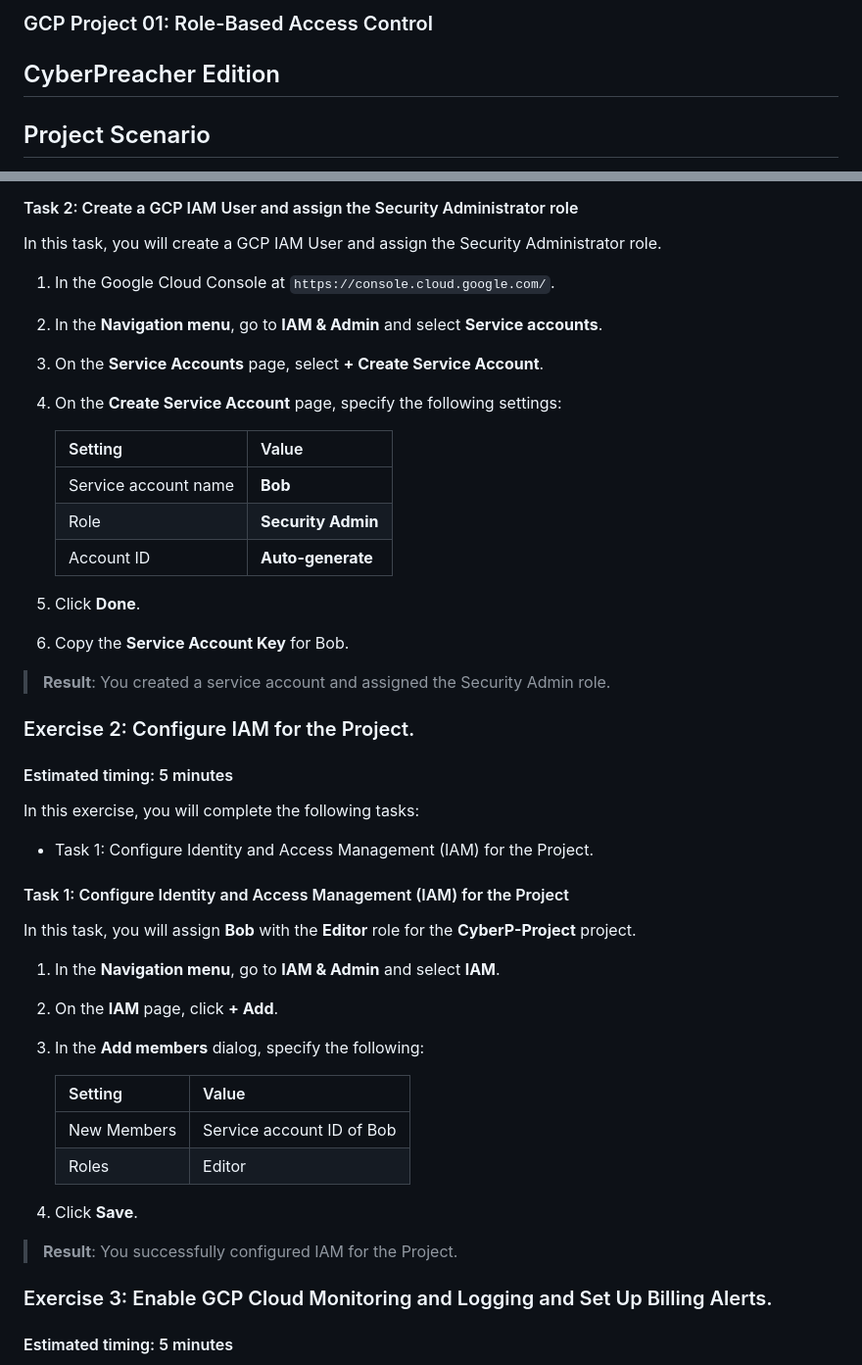
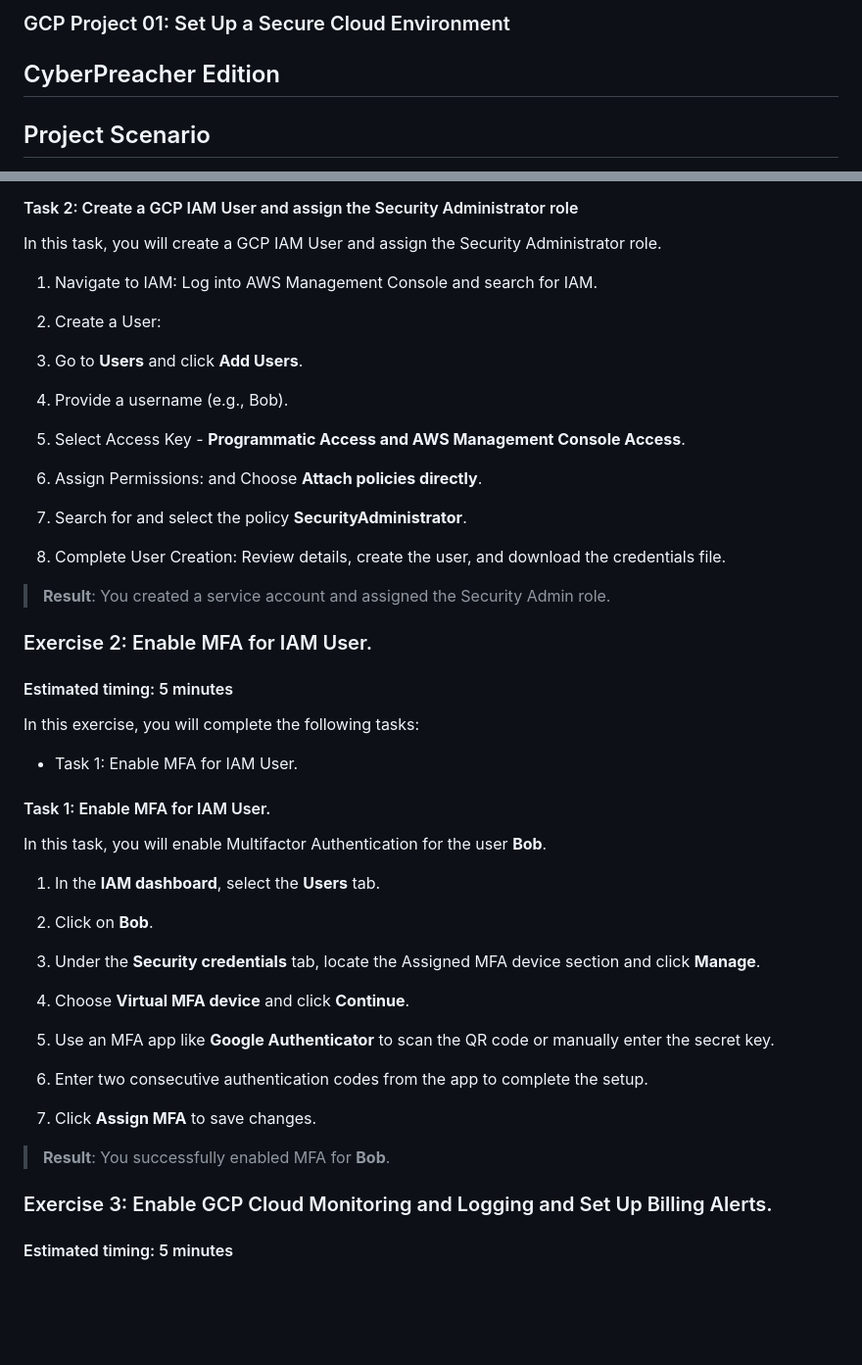
Before and after one commit to thecyberpreacher/cloud-project, a Markdown page: GCP/GCP-Project_1.md, 2 parts joined by grey strips. Shown: that part at 98% size. Rendered like a GitHub page; blank space fills up the shorter version.

```diff
--- a/GCP/GCP-Project_1.md
+++ b/GCP/GCP-Project_1.md
@@ -1,4 +1,4 @@
-### GCP Project 01: Role-Based Access Control
+### GCP Project 01: Set Up a Secure Cloud Environment
 ## CyberPreacher Edition
 
 ## Project Scenario
@@ -55,51 +55,50 @@ In this task, you will create a project.
 
 In this task, you will create a GCP IAM User and assign the Security Administrator role.
 
-1. In the Google Cloud Console at `https://console.cloud.google.com/`.
+1. Navigate to IAM: Log into AWS Management Console and search for IAM.
 
-2. In the **Navigation menu**, go to **IAM & Admin** and select **Service accounts**.
+2. Create a User:
 
-3. On the **Service Accounts** page, select **+ Create Service Account**.
+3. Go to **Users** and click **Add Users**.
 
-4. On the **Create Service Account** page, specify the following settings:
+4. Provide a username (e.g., Bob).
 
-   |Setting|Value|
-   |---|---|
-   |Service account name|**Bob**|
-   |Role|**Security Admin**|
-   |Account ID|**Auto-generate**|
+5. Select Access Key - **Programmatic Access and AWS Management Console Access**.
 
-5. Click **Done**.
+6. Assign Permissions: and Choose **Attach policies directly**.
 
-6. Copy the **Service Account Key** for Bob.
+8. Search for and select the policy **SecurityAdministrator**.
+
+9. Complete User Creation: Review details, create the user, and download the credentials file.
 
 > **Result**: You created a service account and assigned the Security Admin role.
 
-### Exercise 2: Configure IAM for the Project.
+### Exercise 2: Enable MFA for IAM User.
 
 #### Estimated timing: 5 minutes
 
 In this exercise, you will complete the following tasks:
-- Task 1: Configure Identity and Access Management (IAM) for the Project.
+- Task 1: Enable MFA for IAM User.
 
-#### Task 1: Configure Identity and Access Management (IAM) for the Project
+#### Task 1: Enable MFA for IAM User.
 
-In this task, you will assign **Bob** with the **Editor** role for the **CyberP-Project** project.
+In this task, you will enable Multifactor Authentication for the user **Bob**.
 
-1. In the **Navigation menu**, go to **IAM & Admin** and select **IAM**.
+1. In the **IAM dashboard**, select the **Users** tab.
 
-2. On the **IAM** page, click **+ Add**.
+2. Click on **Bob**.
 
-3. In the **Add members** dialog, specify the following:
+3. Under the **Security credentials** tab, locate the Assigned MFA device section and click **Manage**.
 
-   |Setting|Value|
-   |---|---|
-   |New Members|Service account ID of Bob|
-   |Roles|Editor|
+4. Choose **Virtual MFA device** and click **Continue**.
 
-4. Click **Save**.
+5. Use an MFA app like **Google Authenticator** to scan the QR code or manually enter the secret key.
 
-> **Result**: You successfully configured IAM for the Project.
+6. Enter two consecutive authentication codes from the app to complete the setup.
+
+7. Click **Assign MFA** to save changes.
+
+> **Result**: You successfully enabled MFA for **Bob**.
 
 ### Exercise 3: Enable GCP Cloud Monitoring and Logging and Set Up Billing Alerts.
 #### Estimated timing: 5 minutes
```
Also changed, not shown: AWS/AWS-Project_1.md (+71 -58 lines), Azure/Azure-Project_1.md (+1 -1 lines).
